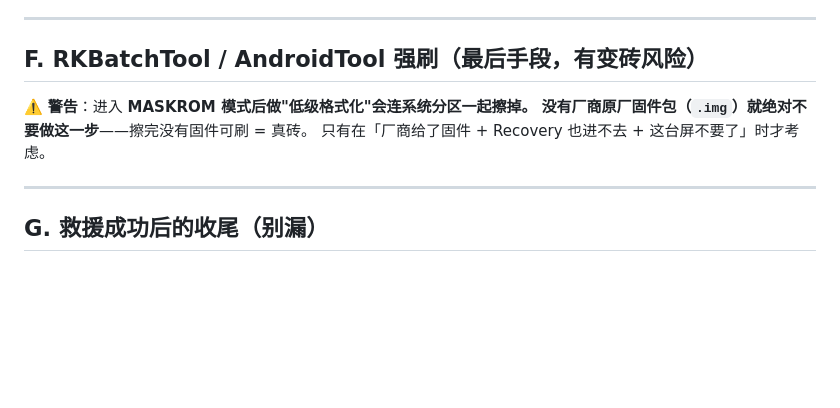
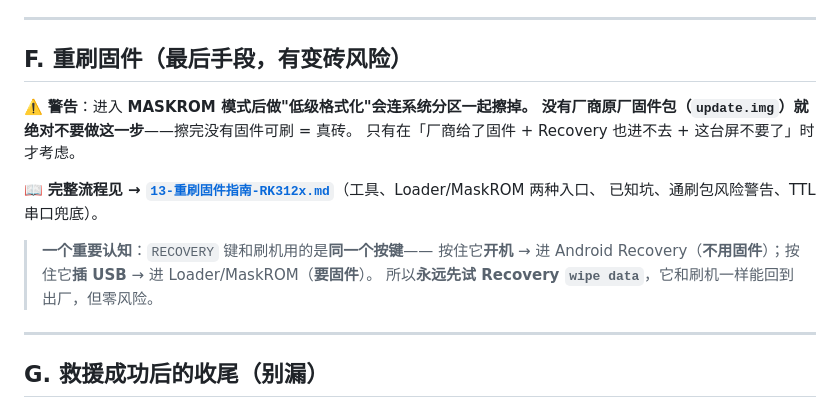
Before and after one commit to g-star1024/lumasign, a Markdown page: docs/12-现场救援手册.md, the part around the change. Drawn GitHub-style; blank space fills up the shorter version.

Commit message:
docs(13): 新增 RK312x 重刷固件指南(Loader/MaskROM 入口、RKDevTool/DriverAssitant、DDR 与 17% 失败坑、通刷包风险警告、TTL 兜底)；docs(12) 方案F 改为交叉引用并补充 RECOVERY 键双用途认知

```diff
--- a/docs/12-现场救援手册.md
+++ b/docs/12-现场救援手册.md
@@ -125,11 +125,18 @@ E版后台可用指令（见 `webedit.cd_task_type` 字典）：
 
 ---
 
-## F. RKBatchTool / AndroidTool 强刷（**最后手段，有变砖风险**）
+## F. 重刷固件（**最后手段，有变砖风险**）
 
 ⚠️ **警告**：进入 **MASKROM 模式后做"低级格式化"会连系统分区一起擦掉。**
-**没有厂商原厂固件包（`.img`）就绝对不要做这一步**——擦完没有固件可刷 = 真砖。
+**没有厂商原厂固件包（`update.img`）就绝对不要做这一步**——擦完没有固件可刷 = 真砖。
 只有在「厂商给了固件 + Recovery 也进不去 + 这台屏不要了」时才考虑。
+
+📖 **完整流程见 → [`13-重刷固件指南-RK312x.md`](./13-重刷固件指南-RK312x.md)**（工具、Loader/MaskROM 两种入口、
+已知坑、通刷包风险警告、TTL 串口兜底）。
+
+> **一个重要认知**：`RECOVERY` 键和刷机用的是**同一个按键**——
+> 按住它**开机** → 进 Android Recovery（**不用固件**）；按住它**插 USB** → 进 Loader/MaskROM（**要固件**）。
+> 所以**永远先试 Recovery `wipe data`**，它和刷机一样能回到出厂，但零风险。
 
 ---
 
```
Also changed, not shown: docs/13-重刷固件指南-RK312x.md (added, +163 -0 lines).
